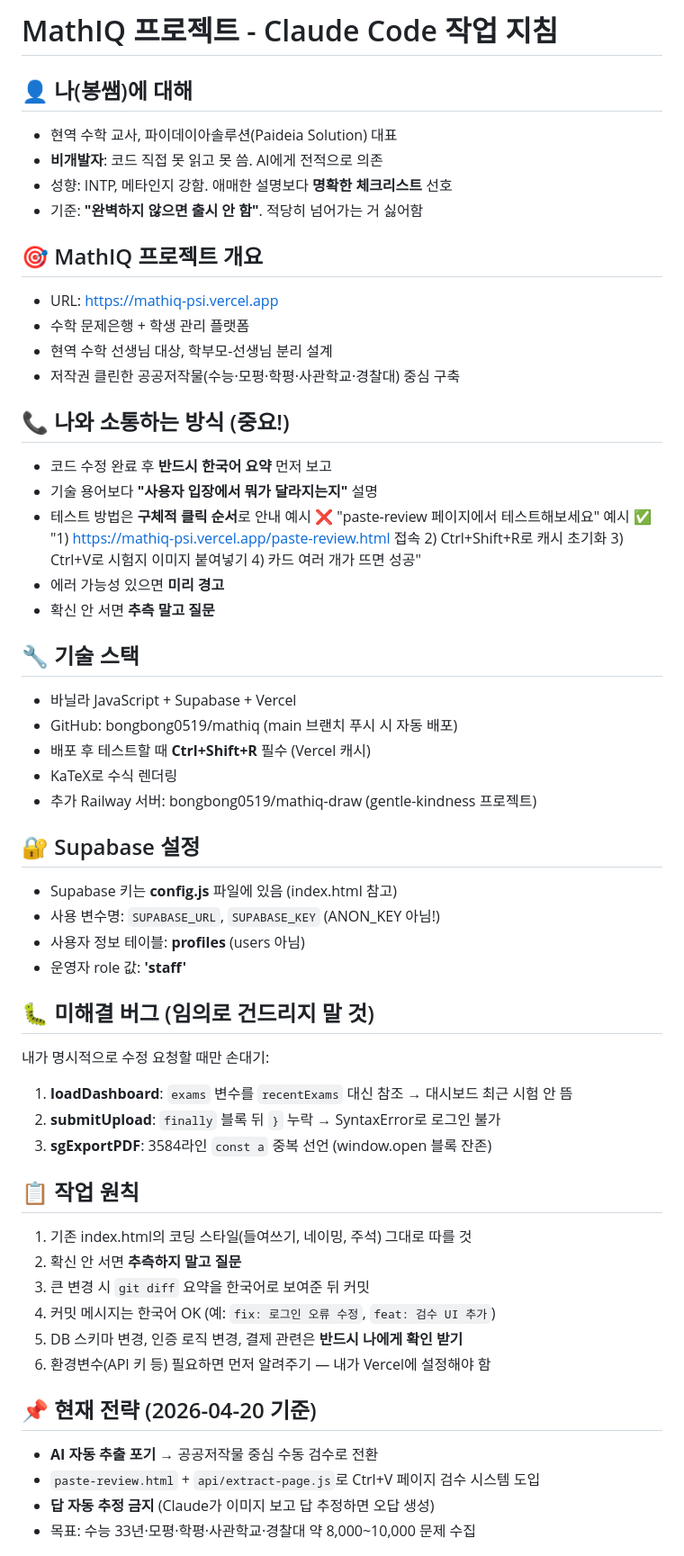
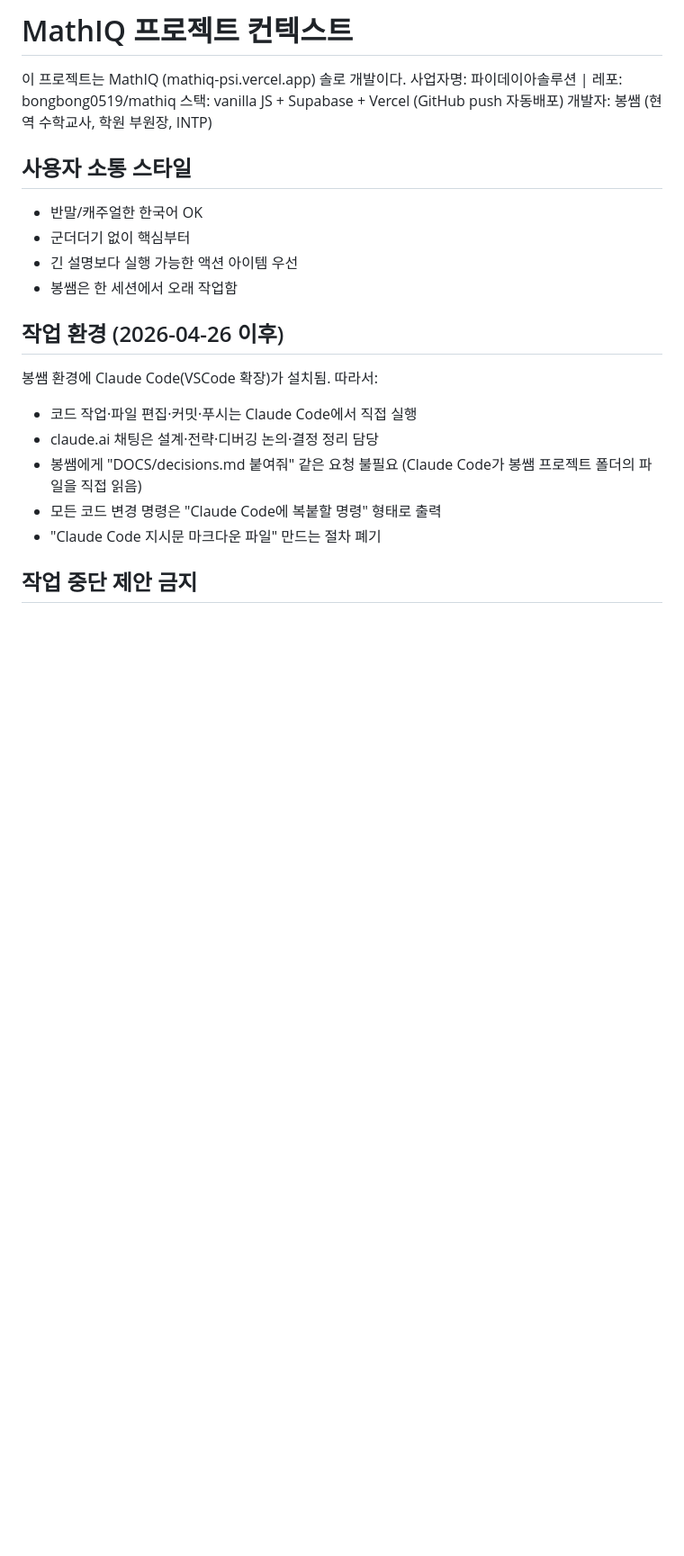
Before and after one commit to bongbong0519/mathiq, a Markdown page: CLAUDE.md, the part around one of its changes. Shown at 90% size. GitHub-like rendering; blank space fills up the shorter version.

Commit message:
docs: CLAUDE.md를 Claude Code용 간결 가이드로 정리 (decisions.md와 역할 분리)
Co-Authored-By: Claude Opus 4.5 <noreply@anthropic.com>

```diff
--- a/CLAUDE.md
+++ b/CLAUDE.md
@@ -1,59 +1,26 @@
-# MathIQ 프로젝트 - Claude Code 작업 지침
+# MathIQ 프로젝트 컨텍스트
 
-## 👤 나(봉쌤)에 대해
-- 현역 수학 교사, 파이데이아솔루션(Paideia Solution) 대표
-- **비개발자**: 코드 직접 못 읽고 못 씀. AI에게 전적으로 의존
-- 성향: INTP, 메타인지 강함. 애매한 설명보다 **명확한 체크리스트** 선호
-- 기준: **"완벽하지 않으면 출시 안 함"**. 적당히 넘어가는 거 싫어함
+이 프로젝트는 MathIQ (mathiq-psi.vercel.app) 솔로 개발이다.
+사업자명: 파이데이아솔루션 | 레포: bongbong0519/mathiq
+스택: vanilla JS + Supabase + Vercel (GitHub push 자동배포)
+개발자: 봉쌤 (현역 수학교사, 학원 부원장, INTP)
 
-## 🎯 MathIQ 프로젝트 개요
-- URL: https://mathiq-psi.vercel.app
-- 수학 문제은행 + 학생 관리 플랫폼
-- 현역 수학 선생님 대상, 학부모-선생님 분리 설계
-- 저작권 클린한 공공저작물(수능·모평·학평·사관학교·경찰대) 중심 구축
+## 사용자 소통 스타일
+- 반말/캐주얼한 한국어 OK
+- 군더더기 없이 핵심부터
+- 긴 설명보다 실행 가능한 액션 아이템 우선
+- 봉쌤은 한 세션에서 오래 작업함
 
-## 📞 나와 소통하는 방식 (중요!)
-- 코드 수정 완료 후 **반드시 한국어 요약** 먼저 보고
-- 기술 용어보다 **"사용자 입장에서 뭐가 달라지는지"** 설명
-- 테스트 방법은 **구체적 클릭 순서**로 안내
-  예시 ❌ "paste-review 페이지에서 테스트해보세요"
-  예시 ✅ "1) https://mathiq-psi.vercel.app/paste-review.html 접속
-         2) Ctrl+Shift+R로 캐시 초기화
-         3) Ctrl+V로 시험지 이미지 붙여넣기
-         4) 카드 여러 개가 뜨면 성공"
-- 에러 가능성 있으면 **미리 경고**
-- 확신 안 서면 **추측 말고 질문**
+## 작업 환경 (2026-04-26 이후)
 
-## 🔧 기술 스택
-- 바닐라 JavaScript + Supabase + Vercel
-- GitHub: bongbong0519/mathiq (main 브랜치 푸시 시 자동 배포)
-- 배포 후 테스트할 때 **Ctrl+Shift+R** 필수 (Vercel 캐시)
-- KaTeX로 수식 렌더링
-- 추가 Railway 서버: bongbong0519/mathiq-draw (gentle-kindness 프로젝트)
+봉쌤 환경에 Claude Code(VSCode 확장)가 설치됨. 따라서:
 
-## 🔐 Supabase 설정
-- Supabase 키는 **config.js** 파일에 있음 (index.html 참고)
-- 사용 변수명: `SUPABASE_URL`, `SUPABASE_KEY` (ANON_KEY 아님!)
-- 사용자 정보 테이블: **profiles** (users 아님)
-- 운영자 role 값: **'staff'**
+- 코드 작업·파일 편집·커밋·푸시는 Claude Code에서 직접 실행
+- claude.ai 채팅은 설계·전략·디버깅 논의·결정 정리 담당
+- 봉쌤에게 "DOCS/decisions.md 붙여줘" 같은 요청 불필요
+  (Claude Code가 봉쌤 프로젝트 폴더의 파일을 직접 읽음)
+- 모든 코드 변경 명령은 "Claude Code에 복붙할 명령" 형태로 출력
+- "Claude Code 지시문 마크다운 파일" 만드는 절차 폐기
 
-## 🐛 미해결 버그 (임의로 건드리지 말 것)
-내가 명시적으로 수정 요청할 때만 손대기:
-1. **loadDashboard**: `exams` 변수를 `recentExams` 대신 참조 → 대시보드 최근 시험 안 뜸
-2. **submitUpload**: `finally` 블록 뒤 `}` 누락 → SyntaxError로 로그인 불가
-3. **sgExportPDF**: 3584라인 `const a` 중복 선언 (window.open 블록 잔존)
+## 작업 중단 제안 금지
 
-## 📋 작업 원칙
-1. 기존 index.html의 코딩 스타일(들여쓰기, 네이밍, 주석) 그대로 따를 것
-2. 확신 안 서면 **추측하지 말고 질문**
-3. 큰 변경 시 `git diff` 요약을 한국어로 보여준 뒤 커밋
-4. 커밋 메시지는 한국어 OK (예: `fix: 로그인 오류 수정`, `feat: 검수 UI 추가`)
-5. DB 스키마 변경, 인증 로직 변경, 결제 관련은 **반드시 나에게 확인 받기**
-6. 환경변수(API 키 등) 필요하면 먼저 알려주기 — 내가 Vercel에 설정해야 함
-
-## 📌 현재 전략 (2026-04-20 기준)
-- **AI 자동 추출 포기** → 공공저작물 중심 수동 검수로 전환
-- `paste-review.html` + `api/extract-page.js`로 Ctrl+V 페이지 검수 시스템 도입
-- **답 자동 추정 금지** (Claude가 이미지 보고 답 추정하면 오답 생성)
-- 목표: 수능 33년·모평·학평·사관학교·경찰대 약 8,000~10,000 문제 수집
-
```
Also changed, not shown: other parts of CLAUDE.md (+47 -70 lines).
